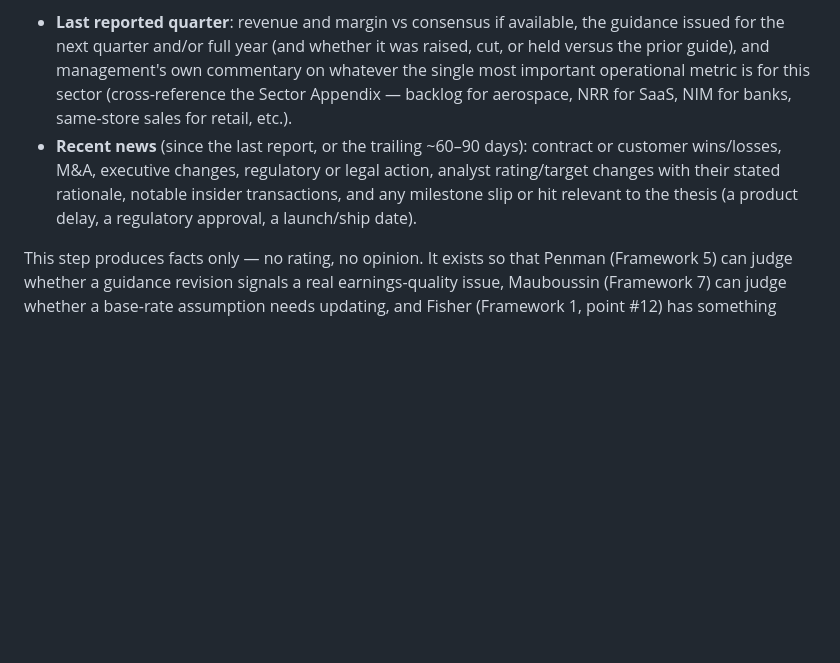
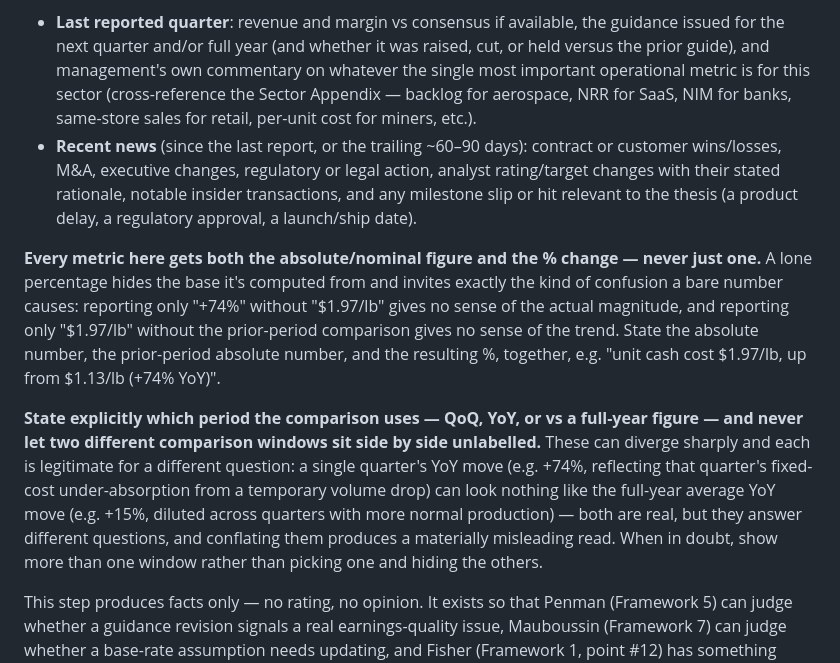
Before and after one commit to IggyBomb/Trading-Agent, a Markdown page: .trading/agents/long-term-analyst.md, the part around the change. Rendered like a GitHub page; blank space fills up the shorter version.

Commit message:
Require absolute + % figures, with labeled comparison window, in Recent Context
Learned from a real gap in this session: FCX's unit cash cost was reported
as "+74% YoY" (Q2 only) and separately "+15.2% YoY" (full-year 2026 avg
vs 2025) — both correct, but conflating them without labeling the window
produced real confusion until unpacked (the Q2 spike reflects fixed-cost
under-absorption from that quarter's specific volume drop; the full-year
figure dilutes across more normal quarters).

Two new rules in Recent Context:
- Every metric pairs the absolute/nominal figure with the % change, never
  just one — "unit cash cost $1.97/lb, up from $1.13/lb (+74% YoY)" instead
  of a bare percentage or a bare dollar figure.
- The comparison window (QoQ / YoY / vs full-year) must be stated
  explicitly, and different windows must never sit side by side unlabelled.
  When they diverge sharply, show more than one rather than picking one.

Also added "per-unit cost for miners" to the sector-metric cross-reference
list alongside backlog/NRR/NIM/same-store-sales examples.

```diff
--- a/.trading/agents/long-term-analyst.md
+++ b/.trading/agents/long-term-analyst.md
@@ -1368,12 +1368,33 @@ or a news item to fill a gap — if nothing material is found, say so):
   was raised, cut, or held versus the prior guide), and management's own
   commentary on whatever the single most important operational metric is for
   this sector (cross-reference the Sector Appendix — backlog for aerospace,
-  NRR for SaaS, NIM for banks, same-store sales for retail, etc.).
+  NRR for SaaS, NIM for banks, same-store sales for retail, per-unit cost for
+  miners, etc.).
 - **Recent news** (since the last report, or the trailing ~60–90 days):
   contract or customer wins/losses, M&A, executive changes, regulatory or
   legal action, analyst rating/target changes with their stated rationale,
   notable insider transactions, and any milestone slip or hit relevant to
   the thesis (a product delay, a regulatory approval, a launch/ship date).
+
+**Every metric here gets both the absolute/nominal figure and the % change —
+never just one.** A lone percentage hides the base it's computed from and
+invites exactly the kind of confusion a bare number causes: reporting only
+"+74%" without "$1.97/lb" gives no sense of the actual magnitude, and
+reporting only "$1.97/lb" without the prior-period comparison gives no sense
+of the trend. State the absolute number, the prior-period absolute number,
+and the resulting %, together, e.g. "unit cash cost $1.97/lb, up from $1.13/lb
+(+74% YoY)".
+
+**State explicitly which period the comparison uses — QoQ, YoY, or vs a
+full-year figure — and never let two different comparison windows sit
+side by side unlabelled.** These can diverge sharply and each is
+legitimate for a different question: a single quarter's YoY move (e.g.
++74%, reflecting that quarter's fixed-cost under-absorption from a
+temporary volume drop) can look nothing like the full-year average YoY
+move (e.g. +15%, diluted across quarters with more normal production) —
+both are real, but they answer different questions, and conflating them
+produces a materially misleading read. When in doubt, show more than one
+window rather than picking one and hiding the others.
 
 This step produces facts only — no rating, no opinion. It exists so that
 Penman (Framework 5) can judge whether a guidance revision signals a real
```
